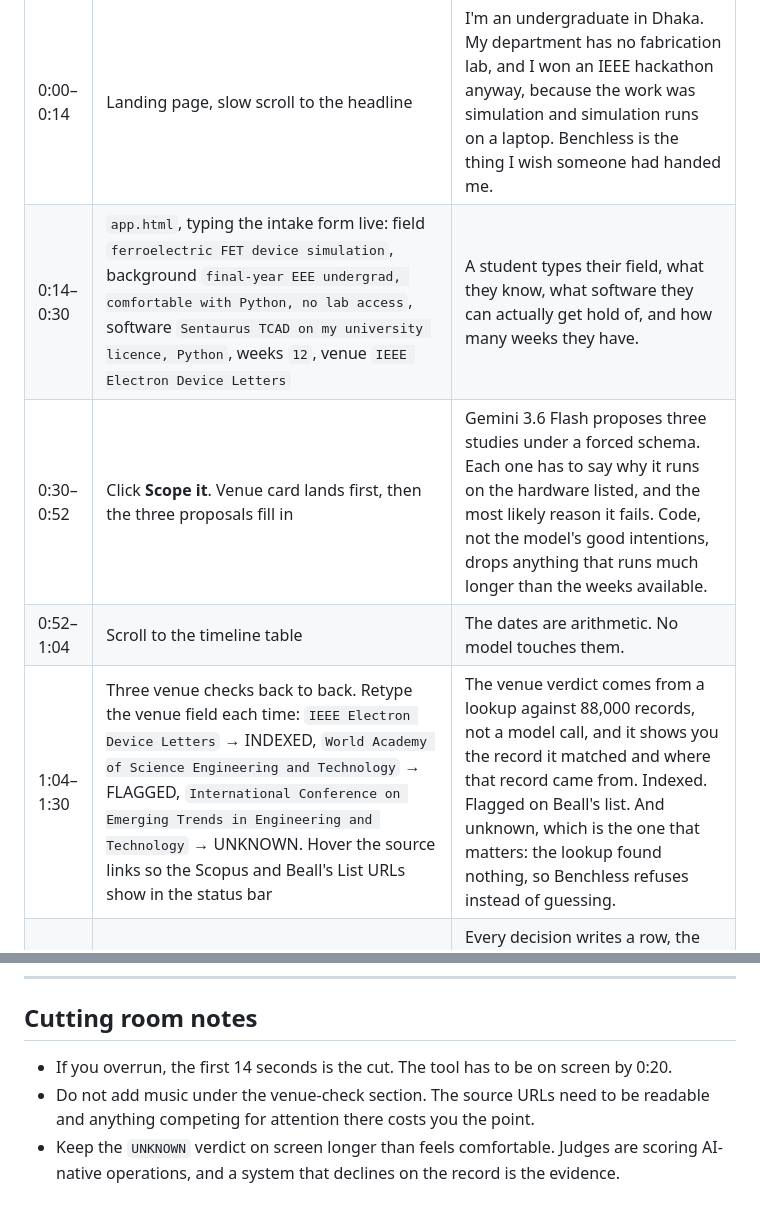
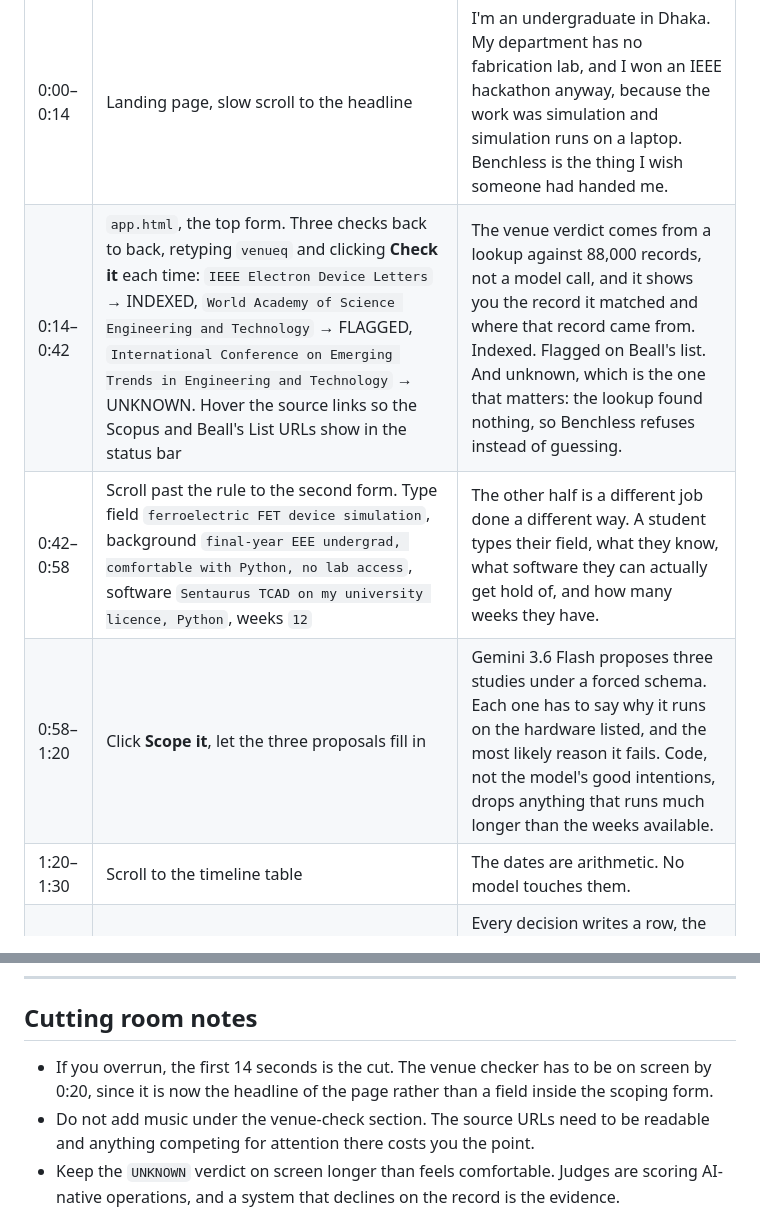
Before and after one commit to hozaifa1/benchless, a Markdown page: submission/VIDEO-SCRIPT.md, 2 parts joined by grey strips. Drawn GitHub-style.

Commit message:
fix(d6): resync the video shot list with the split venue/scoping forms
app.html now leads with the venue checker as its own tool and puts scoping
below a rule, so the script's single-form flow no longer matched the page.

Co-Authored-By: Claude Opus 5 <noreply@anthropic.com>

```diff
--- a/submission/VIDEO-SCRIPT.md
+++ b/submission/VIDEO-SCRIPT.md
@@ -30,10 +30,10 @@ Every screen in this script was verified working on 16 August 2026. Nothing here
 | Time | On screen | Voiceover |
 |---|---|---|
 | 0:00–0:14 | Landing page, slow scroll to the headline | I'm an undergraduate in Dhaka. My department has no fabrication lab, and I won an IEEE hackathon anyway, because the work was simulation and simulation runs on a laptop. Benchless is the thing I wish someone had handed me. |
-| 0:14–0:30 | `app.html`, typing the intake form live: field `ferroelectric FET device simulation`, background `final-year EEE undergrad, comfortable with Python, no lab access`, software `Sentaurus TCAD on my university licence, Python`, weeks `12`, venue `IEEE Electron Device Letters` | A student types their field, what they know, what software they can actually get hold of, and how many weeks they have. |
-| 0:30–0:52 | Click **Scope it**. Venue card lands first, then the three proposals fill in | Gemini 3.6 Flash proposes three studies under a forced schema. Each one has to say why it runs on the hardware listed, and the most likely reason it fails. Code, not the model's good intentions, drops anything that runs much longer than the weeks available. |
-| 0:52–1:04 | Scroll to the timeline table | The dates are arithmetic. No model touches them. |
-| 1:04–1:30 | Three venue checks back to back. Retype the venue field each time: `IEEE Electron Device Letters` → INDEXED, `World Academy of Science Engineering and Technology` → FLAGGED, `International Conference on Emerging Trends in Engineering and Technology` → UNKNOWN. Hover the source links so the Scopus and Beall's List URLs show in the status bar | The venue verdict comes from a lookup against 88,000 records, not a model call, and it shows you the record it matched and where that record came from. Indexed. Flagged on Beall's list. And unknown, which is the one that matters: the lookup found nothing, so Benchless refuses instead of guessing. |
+| 0:14–0:42 | `app.html`, the top form. Three checks back to back, retyping `venueq` and clicking **Check it** each time: `IEEE Electron Device Letters` → INDEXED, `World Academy of Science Engineering and Technology` → FLAGGED, `International Conference on Emerging Trends in Engineering and Technology` → UNKNOWN. Hover the source links so the Scopus and Beall's List URLs show in the status bar | The venue verdict comes from a lookup against 88,000 records, not a model call, and it shows you the record it matched and where that record came from. Indexed. Flagged on Beall's list. And unknown, which is the one that matters: the lookup found nothing, so Benchless refuses instead of guessing. |
+| 0:42–0:58 | Scroll past the rule to the second form. Type field `ferroelectric FET device simulation`, background `final-year EEE undergrad, comfortable with Python, no lab access`, software `Sentaurus TCAD on my university licence, Python`, weeks `12` | The other half is a different job done a different way. A student types their field, what they know, what software they can actually get hold of, and how many weeks they have. |
+| 0:58–1:20 | Click **Scope it**, let the three proposals fill in | Gemini 3.6 Flash proposes three studies under a forced schema. Each one has to say why it runs on the hardware listed, and the most likely reason it fails. Code, not the model's good intentions, drops anything that runs much longer than the weeks available. |
+| 1:20–1:30 | Scroll to the timeline table | The dates are arithmetic. No model touches them. |
 | 1:30–1:48 | Firebase console, `decision_logs`, expand one row so `decision_type`, `model`, `input_hash`, `human_intervened` are legible | Every decision writes a row, the deterministic ones alongside the model ones, so the record shows which was which. Right now there are five rows and all five are my own tests. I'd rather show you an empty log than a fake one. |
 | 1:48–2:08 | Terminal: `node scripts/conference_gap.mjs`, let it run to `self-check passed`. Cut to the refusal-rate table on `governance.html` | I benchmarked the checker against thirty conference names, twenty real and ten I made up. It returned unknown for sixteen of the twenty real ones and nine of the ten fakes. For conferences the verdict is close to worthless, because no registry of legitimate conference series exists to check against. That command reproduces the table, and the benchmark fails if the published page ever stops being true. |
 | 2:08–2:26 | `kit.html`, click through to the Polar checkout, then cut to the revenue table on `governance.html` | Checkout works and delivery is gated on Polar confirming the order. Revenue, users, and marketing spend are all zero so far. I built for six days and never put this in front of a student, and that's a distribution failure, not a verdict on demand. |
@@ -43,7 +43,8 @@ Every screen in this script was verified working on 16 August 2026. Nothing here
 
 ## Cutting room notes
 
-- If you overrun, the first 14 seconds is the cut. The tool has to be on screen by 0:20.
+- If you overrun, the first 14 seconds is the cut. The venue checker has to be on screen by
+  0:20, since it is now the headline of the page rather than a field inside the scoping form.
 - Do not add music under the venue-check section. The source URLs need to be readable and
   anything competing for attention there costs you the point.
 - Keep the `UNKNOWN` verdict on screen longer than feels comfortable. Judges are scoring
```
